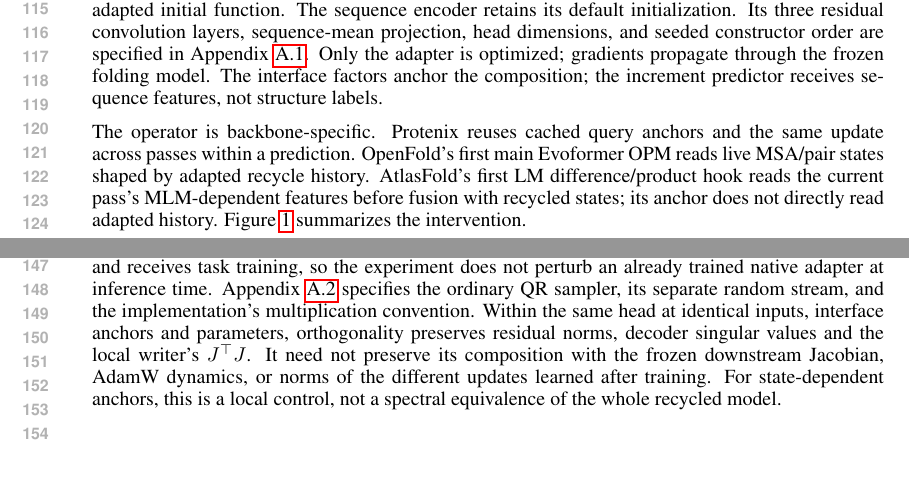
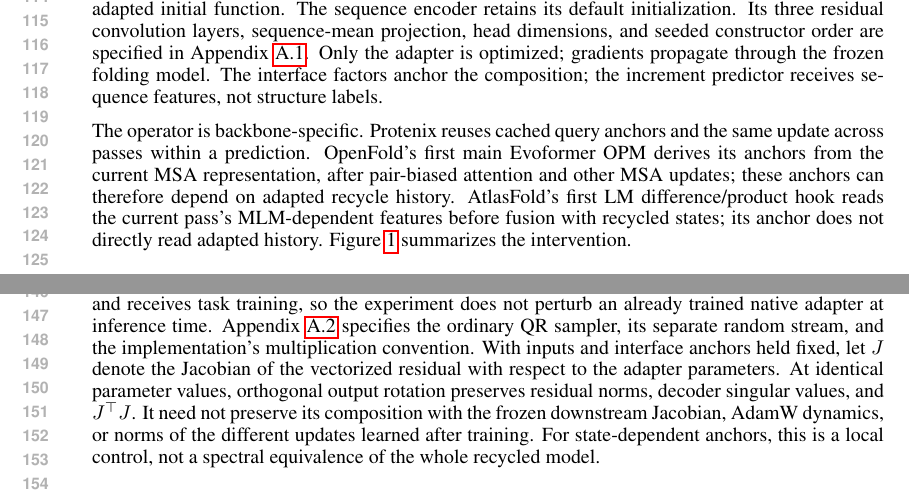
Before and after one commit to HUSRCF/engramholder, a LaTeX paper (iclr2027_conference.tex, which reads sections/02_construction.tex): two parts of page 3 of 48, joined at a grey line, cut so that both start at the same text, the shorter picture padded with empty space. Compiled offline with pdfLaTeX.

Commit message:
Clarify construction definitions and local rotation controls

```diff
--- a/sections/02_construction.tex
+++ b/sections/02_construction.tex
@@ -26,7 +29,9 @@ predictor receives sequence features, not structure labels.
 
 The operator is backbone-specific. Protenix reuses cached query anchors and
 the same update across passes within a prediction. OpenFold's first main
-Evoformer OPM reads live MSA/pair states shaped by adapted recycle history.
+Evoformer OPM derives its anchors from the current MSA representation, after
+pair-biased attention and other MSA updates; these anchors can therefore
+depend on adapted recycle history.
 AtlasFold's first LM difference/product hook reads the current pass's
 MLM-dependent features before fusion with recycled states; its anchor does
 not directly read adapted history. Figure~\ref{fig:construction} summarizes
@@ -68,9 +74,10 @@ starts from zero residual and receives task training, so the experiment does
 not perturb an already trained native adapter at inference time.
 Appendix~\ref{app:rotation_sampling} specifies the ordinary QR sampler,
 its separate random stream, and the implementation's multiplication convention.
-Within the same head at identical inputs, interface anchors and parameters,
-orthogonality preserves residual norms,
-decoder singular values and the local writer's $J^\top J$. It need not preserve
+With inputs and interface anchors held fixed, let $J$ denote the Jacobian
+of the vectorized residual with respect to the adapter parameters. At
+identical parameter values, orthogonal output rotation preserves residual
+norms, decoder singular values, and $J^\top J$. It need not preserve
 its composition with the frozen downstream Jacobian, AdamW dynamics, or norms
 of the different updates learned after training. For state-dependent anchors,
 this is a local control, not a spectral equivalence of the whole recycled model.
```
Also changed, not shown: sections/02_construction.tex (14 more changed lines).
